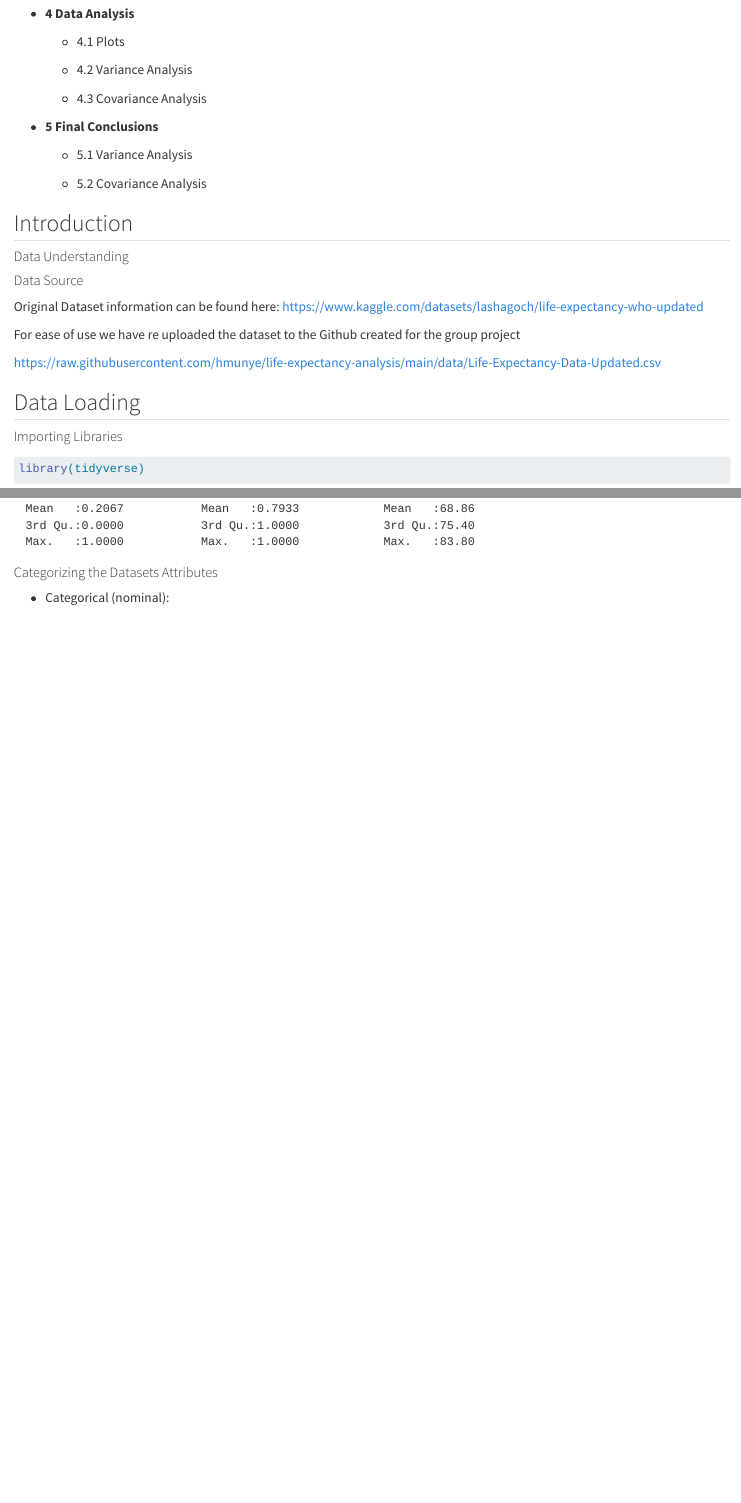
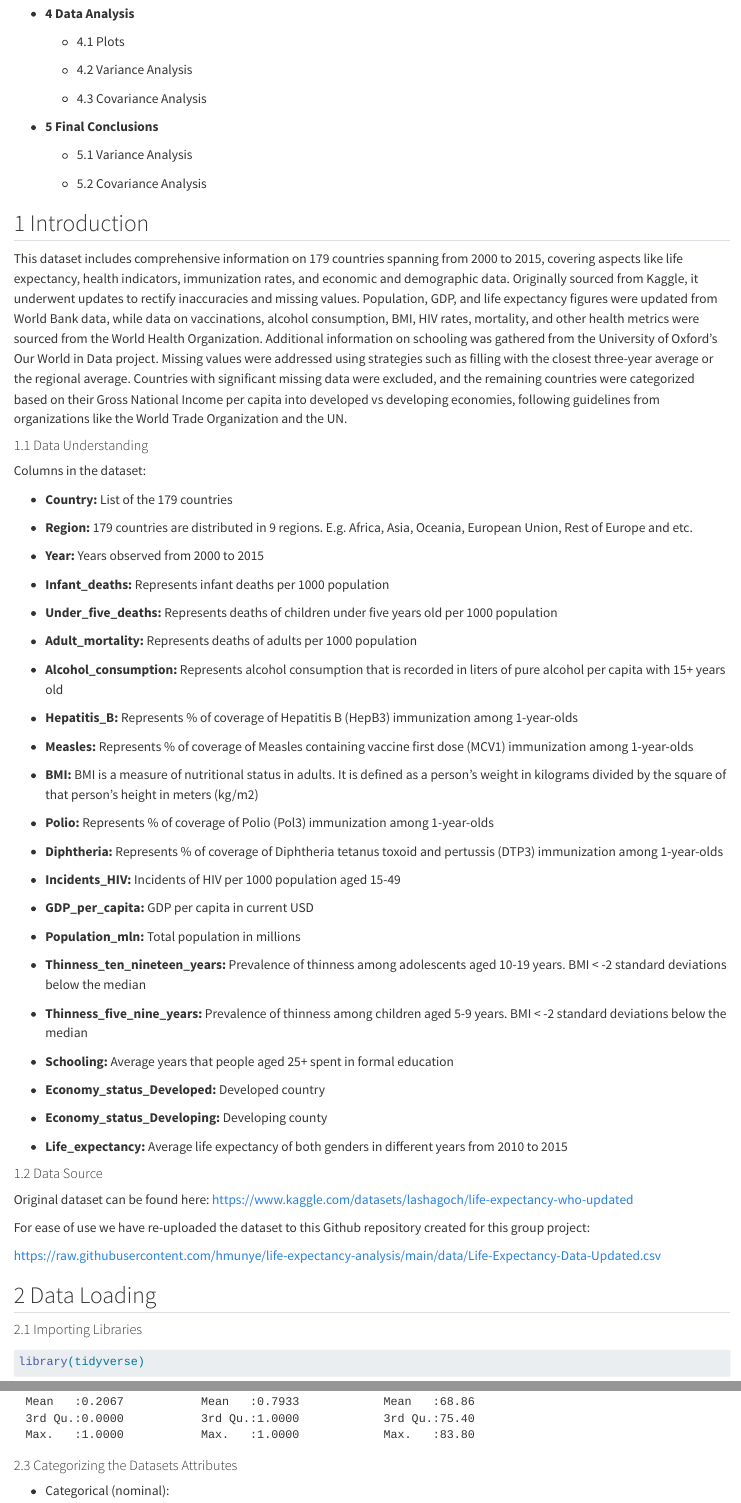
Before and after one commit to hmunye/life-expectancy-analysis, a Quarto document (Report-Draft.qmd): the page in a window 1100 px wide, from 730 px down, and a second part further down, joined at a grey line. Rendered offline with R 4.5, knitr and Pandoc in place of Quarto, with nearby package versions; long lines of code are wrapped.

Commit message:
added introduction to Report Draft

````diff
--- a/Report-Draft.qmd
+++ b/Report-Draft.qmd
@@ -53,21 +53,67 @@ author: Group 5
 
     -   5.2 Covariance Analysis
 
-## Introduction
+## 1 Introduction
 
-#### Data Understanding
+This dataset includes comprehensive information on 179 countries spanning from 2000 to 2015, covering aspects like life expectancy, health indicators, immunization rates, and economic and demographic data. Originally sourced from Kaggle, it underwent updates to rectify inaccuracies and missing values. Population, GDP, and life expectancy figures were updated from World Bank data, while data on vaccinations, alcohol consumption, BMI, HIV rates, mortality, and other health metrics were sourced from the World Health Organization. Additional information on schooling was gathered from the University of Oxford's Our World in Data project. Missing values were addressed using strategies such as filling with the closest three-year average or the regional average. Countries with significant missing data were excluded, and the remaining countries were categorized based on their Gross National Income per capita into developed vs developing economies, following guidelines from organizations like the World Trade Organization and the UN.
 
-#### Data Source
+#### 1.1 Data Understanding
 
-Original Dataset information can be found here: <https://www.kaggle.com/datasets/lashagoch/life-expectancy-who-updated>
+Columns in the dataset:
 
-For ease of use we have re uploaded the dataset to the Github created for the group project
+-   **Country:** List of the 179 countries
+
+-   **Region:** 179 countries are distributed in 9 regions. E.g. Africa, Asia, Oceania, European Union, Rest of Europe and etc.
+
+-   **Year:** Years observed from 2000 to 2015
+
+-   **Infant_deaths:** Represents infant deaths per 1000 population
+
+-   **Under_five_deaths:** Represents deaths of children under five years old per 1000 population
+
+-   **Adult_mortality:** Represents deaths of adults per 1000 population
+
+-   **Alcohol_consumption:** Represents alcohol consumption that is recorded in liters of pure alcohol per capita with 15+ years old
+
+-   **Hepatitis_B:** Represents % of coverage of Hepatitis B (HepB3) immunization among 1-year-olds
+
+-   **Measles:** Represents % of coverage of Measles containing vaccine first dose (MCV1) immunization among 1-year-olds
+
+-   **BMI:** BMI is a measure of nutritional status in adults. It is defined as a person's weight in kilograms divided by the square of that person's height in meters (kg/m2)
+
+-   **Polio:** Represents % of coverage of Polio (Pol3) immunization among 1-year-olds
+
+-   **Diphtheria:** Represents % of coverage of Diphtheria tetanus toxoid and pertussis (DTP3) immunization among 1-year-olds
+
+-   **Incidents_HIV:** Incidents of HIV per 1000 population aged 15-49
+
+-   **GDP_per_capita:** GDP per capita in current USD
+
+-   **Population_mln:** Total population in millions
+
+-   **Thinness_ten_nineteen_years:** Prevalence of thinness among adolescents aged 10-19 years. BMI \< -2 standard deviations below the median
+
+-   **Thinness_five_nine_years:** Prevalence of thinness among children aged 5-9 years. BMI \< -2 standard deviations below the median
+
+-   **Schooling:** Average years that people aged 25+ spent in formal education
+
+-   **Economy_status_Developed:** Developed country
+
+-   **Economy_status_Developing:** Developing county
+
+-   **Life_expectancy:** Average life expectancy of both genders in different years from 2010 to 2015
+
+#### 1.2 Data Source
+
+Original dataset can be found here: <https://www.kaggle.com/datasets/lashagoch/life-expectancy-who-updated>
+
+For ease of use we have re-uploaded the dataset to this Github repository created for this group project:
 
 <https://raw.githubusercontent.com/hmunye/life-expectancy-analysis/main/data/Life-Expectancy-Data-Updated.csv>
 
-## Data Loading
+## 2 Data Loading
 
-#### Importing Libraries
+#### 2.1 Importing Libraries
 
 ```{r}
 library(tidyverse)
@@ -111,7 +157,7 @@ summary(data)
 
 ```
 
-#### Categorizing the Datasets Attributes
+#### 2.3 Categorizing the Datasets Attributes
 
 -   Categorical (nominal):
 
````
Also changed, not shown: docs/search.json, Report-Draft.qmd (34 more changed lines), 1 other file.
